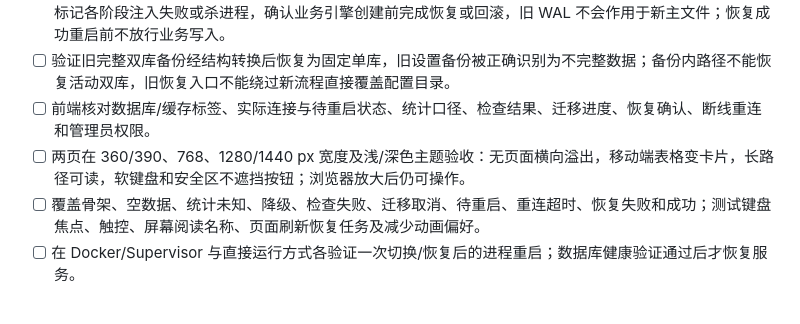
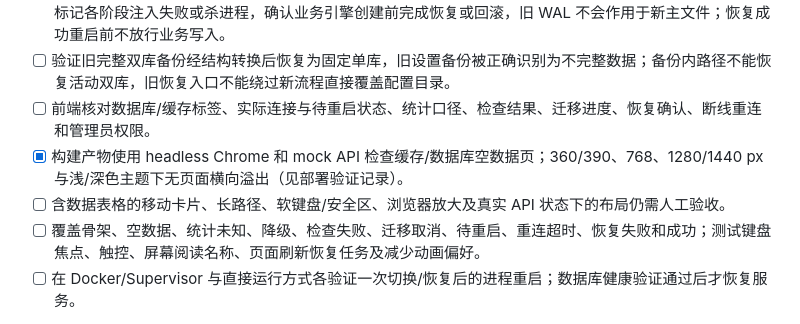
Before and after one commit to Coolkids/nas-tools, a Markdown page: todo.md, the part around the change. GitHub-like rendering.

```diff
--- a/todo.md
+++ b/todo.md
@@ -673,7 +673,8 @@ flowchart TD
 - [ ] 验证恢复事务中断可回滚；在 SQLite 暂存库 checkpoint、旧库快照、辅助文件处理、单文件原子替换及任务标记各阶段注入失败或杀进程，确认业务引擎创建前完成恢复或回滚，旧 WAL 不会作用于新主文件；恢复成功重启前不放行业务写入。
 - [ ] 验证旧完整双库备份经结构转换后恢复为固定单库，旧设置备份被正确识别为不完整数据；备份内路径不能恢复活动双库，旧恢复入口不能绕过新流程直接覆盖配置目录。
 - [ ] 前端核对数据库/缓存标签、实际连接与待重启状态、统计口径、检查结果、迁移进度、恢复确认、断线重连和管理员权限。
-- [ ] 两页在 360/390、768、1280/1440 px 宽度及浅/深色主题验收：无页面横向溢出，移动端表格变卡片，长路径可读，软键盘和安全区不遮挡按钮；浏览器放大后仍可操作。
+- [x] 构建产物使用 headless Chrome 和 mock API 检查缓存/数据库空数据页；360/390、768、1280/1440 px 与浅/深色主题下无页面横向溢出（见部署验证记录）。
+- [ ] 含数据表格的移动卡片、长路径、软键盘/安全区、浏览器放大及真实 API 状态下的布局仍需人工验收。
 - [ ] 覆盖骨架、空数据、统计未知、降级、检查失败、迁移取消、待重启、重连超时、恢复失败和成功；测试键盘焦点、触控、屏幕阅读名称、页面刷新恢复任务及减少动画偏好。
 - [ ] 在 Docker/Supervisor 与直接运行方式各验证一次切换/恢复后的进程重启；数据库健康验证通过后才恢复服务。
 
```
Also changed, not shown: docs/database-storage.md (+2 -0 lines).
